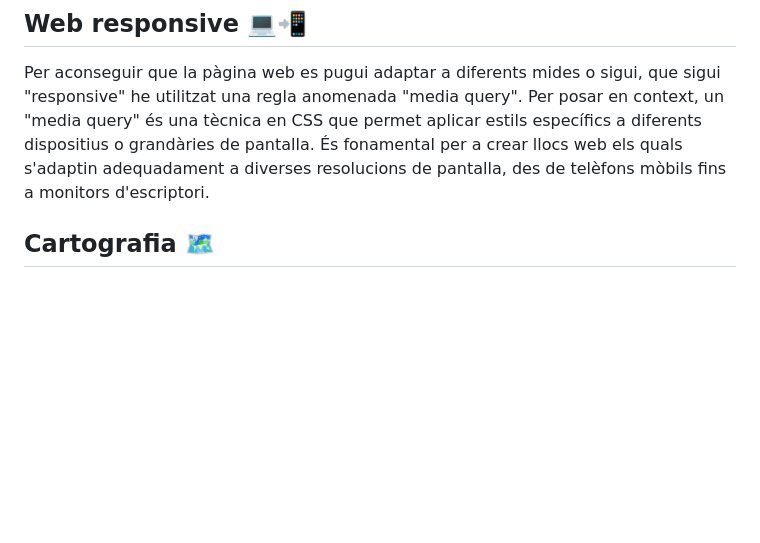
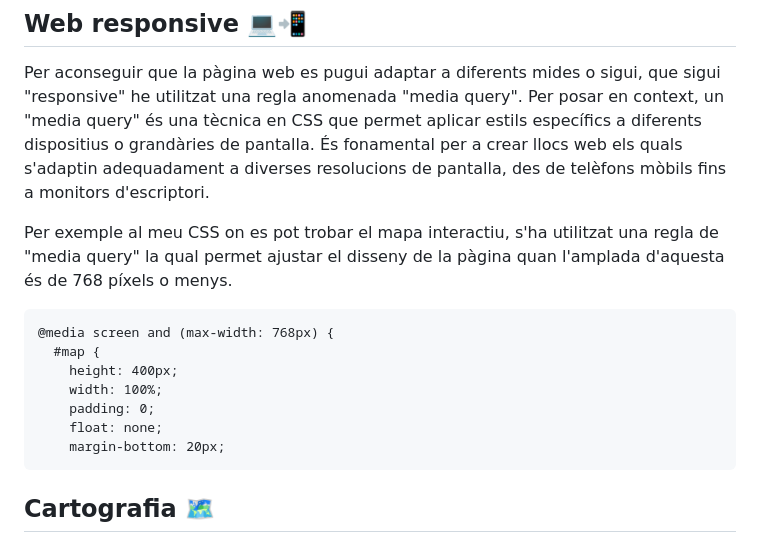
Before and after one commit to MarcMaDy/saloutravelhub, a Markdown page: README.md, the part around the change. GitHub-like rendering; blank space fills up the shorter version.

````diff
--- a/README.md
+++ b/README.md
@@ -118,6 +118,17 @@ Aquest botó, quan es fa clic, crida a la funció "scrollToTop()", la qual es tr
 ## Web responsive 💻📲
 Per aconseguir que la pàgina web es pugui adaptar a diferents mides o sigui, que sigui "responsive" he utilitzat una regla anomenada "media query". Per posar en context, un "media query" és una tècnica en CSS que permet aplicar estils específics a diferents dispositius o grandàries de pantalla. És fonamental per a crear llocs web els quals s'adaptin adequadament a diverses resolucions de pantalla, des de telèfons mòbils fins a monitors d'escriptori.
 
+Per exemple al meu CSS on es pot trobar el mapa interactiu, s'ha utilitzat una regla de "media query" la qual permet ajustar el disseny de la pàgina quan l'amplada d'aquesta és de 768 píxels o menys.
+
+``` HTML
+@media screen and (max-width: 768px) {
+  #map {
+    height: 400px;
+    width: 100%;
+    padding: 0;
+    float: none;
+    margin-bottom: 20px;
+```
 
 ## Cartografia 🗺️
 La cartografia ha estat realitzada amb l'ajuda del programa QGIS. En aquest, s'ha digitalitzat els diferents establiments hotelers i càmpings que es poden trobar al municipi de Salou. Així doncs, al QGIS es van crear dues capes de punts on en aquestes, els punts van ser reemplaçats per dues imatges SVG diferents. Destacar com les capes de fons sobre les quals s'ha realitzat la digitalització són pròpies de ESRI (un és un mapa topogràfic i l'altra una imatge satèl·lit).
````
